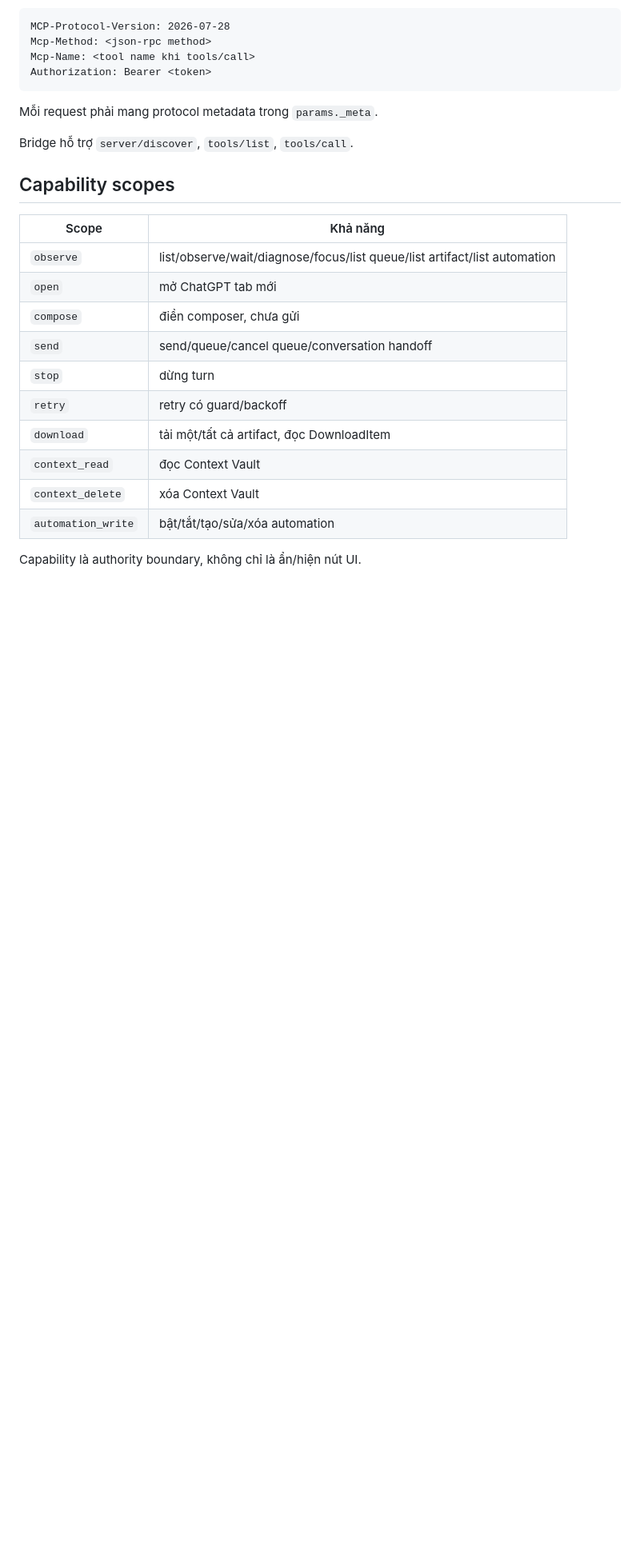
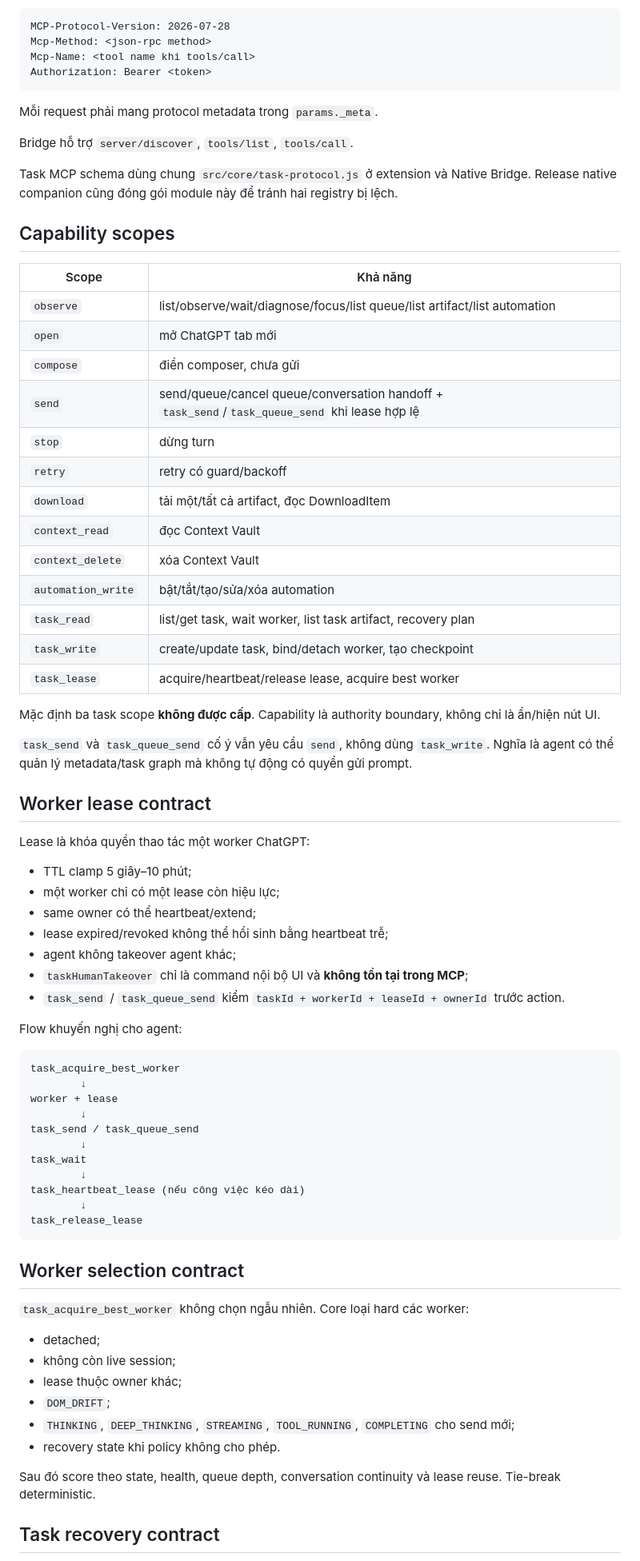
Before and after one commit to Nolane-x/extension-chatgpt-web, a Markdown page: docs/protocol.md, the part around one of its changes. Shown at 80% size. Drawn GitHub-style; blank space fills up the shorter version.

````diff
--- a/docs/protocol.md
+++ b/docs/protocol.md
@@ -57,6 +85,8 @@ Mỗi request phải mang protocol metadata trong `params._meta`.
 
 Bridge hỗ trợ `server/discover`, `tools/list`, `tools/call`.
 
+Task MCP schema dùng chung `src/core/task-protocol.js` ở extension và Native Bridge. Release native companion cũng đóng gói module này để tránh hai registry bị lệch.
+
 ## Capability scopes
 
 | Scope | Khả năng |
@@ -64,12 +94,61 @@ Bridge hỗ trợ `server/discover`, `tools/list`, `tools/call`.
 | `observe` | list/observe/wait/diagnose/focus/list queue/list artifact/list automation |
 | `open` | mở ChatGPT tab mới |
 | `compose` | điền composer, chưa gửi |
-| `send` | send/queue/cancel queue/conversation handoff |
+| `send` | send/queue/cancel queue/conversation handoff + `task_send`/`task_queue_send` khi lease hợp lệ |
 | `stop` | dừng turn |
 | `retry` | retry có guard/backoff |
 | `download` | tải một/tất cả artifact, đọc DownloadItem |
 | `context_read` | đọc Context Vault |
 | `context_delete` | xóa Context Vault |
 | `automation_write` | bật/tắt/tạo/sửa/xóa automation |
+| `task_read` | list/get task, wait worker, list task artifact, recovery plan |
+| `task_write` | create/update task, bind/detach worker, tạo checkpoint |
+| `task_lease` | acquire/heartbeat/release lease, acquire best worker |
 
-Capability là authority boundary, không chỉ là ẩn/hiện nút UI.
+Mặc định ba task scope **không được cấp**. Capability là authority boundary, không chỉ là ẩn/hiện nút UI.
+
+`task_send` và `task_queue_send` cố ý vẫn yêu cầu `send`, không dùng `task_write`. Nghĩa là agent có thể quản lý metadata/task graph mà không tự động có quyền gửi prompt.
+
+## Worker lease contract
+
+Lease là khóa quyền thao tác một worker ChatGPT:
+
+- TTL clamp 5 giây–10 phút;
+- một worker chỉ có một lease còn hiệu lực;
+- same owner có thể heartbeat/extend;
+- lease expired/revoked không thể hồi sinh bằng heartbeat trễ;
+- agent không takeover agent khác;
+- `taskHumanTakeover` chỉ là command nội bộ UI và **không tồn tại trong MCP**;
+- `task_send` / `task_queue_send` kiểm `taskId + workerId + leaseId + ownerId` trước action.
+
+Flow khuyến nghị cho agent:
+
+```text
+task_acquire_best_worker
+        ↓
+worker + lease
+        ↓
+task_send / task_queue_send
+        ↓
+task_wait
+        ↓
+task_heartbeat_lease (nếu công việc kéo dài)
+        ↓
+task_release_lease
+```
+
+## Worker selection contract
+
+`task_acquire_best_worker` không chọn ngẫu nhiên. Core loại hard các worker:
+
+- detached;
+- không còn live session;
+- lease thuộc owner khác;
+- `DOM_DRIFT`;
+- `THINKING`, `DEEP_THINKING`, `STREAMING`, `TOOL_RUNNING`, `COMPLETING` cho send mới;
+- recovery state khi policy không cho phép.
+
+Sau đó score theo state, health, queue depth, conversation continuity và lease reuse. Tie-break deterministic.
+
+## Task recovery contract
+
````
Also changed, not shown: other parts of docs/protocol.md (+96 -29 lines).
